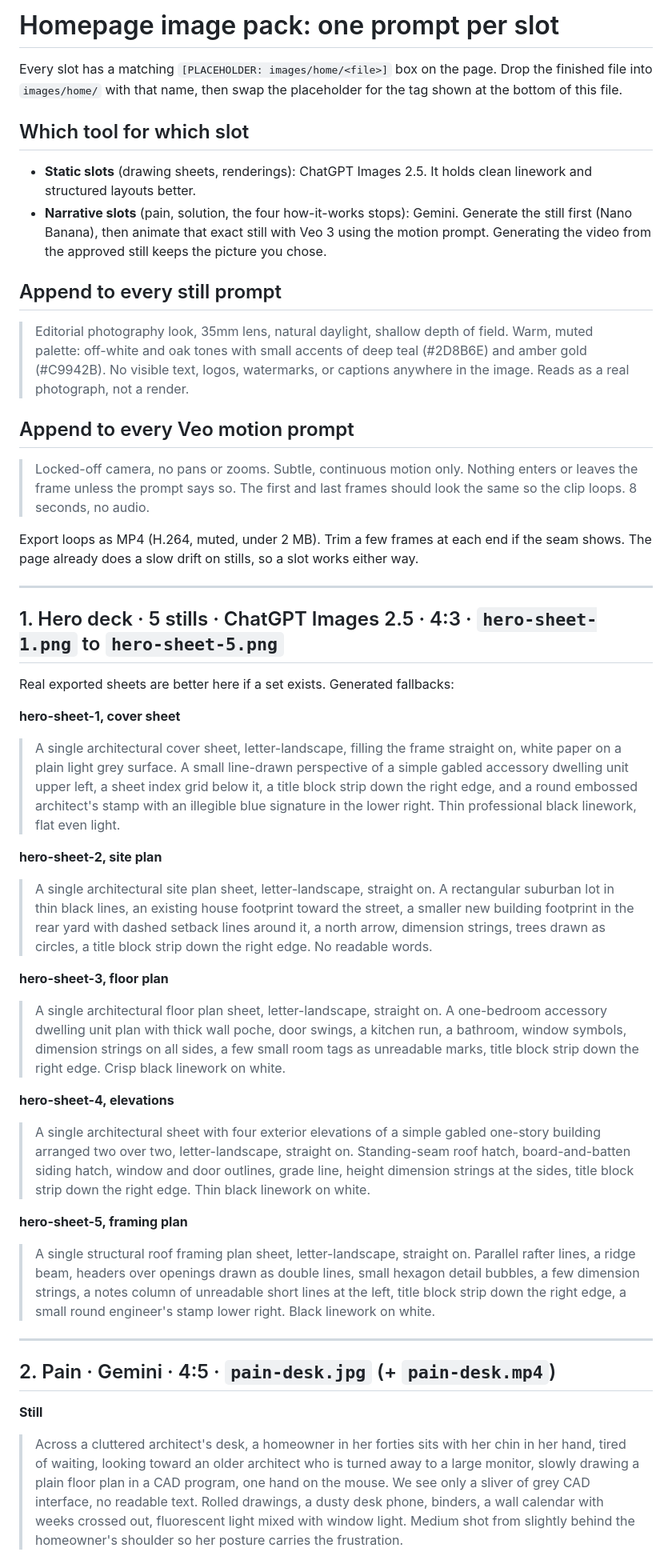
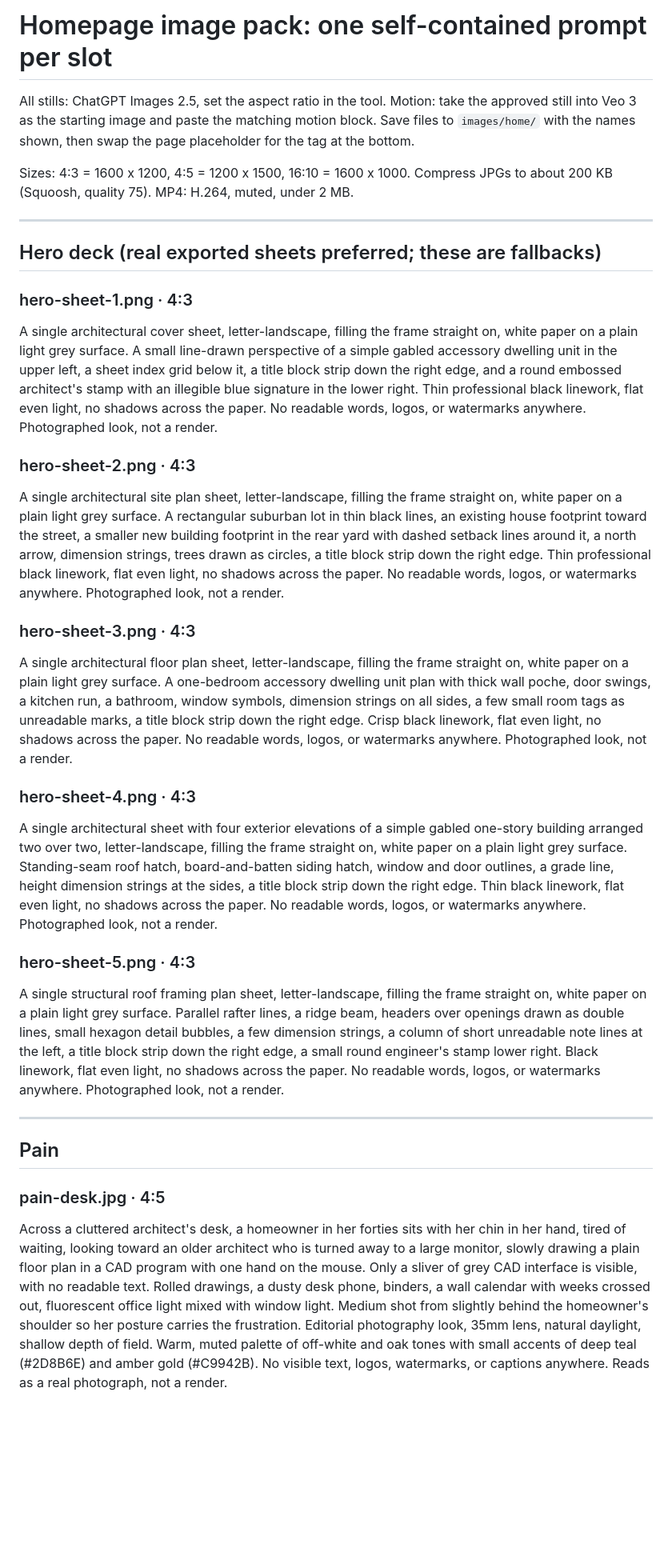
Before and after one commit to Velocity-Studio/velocitystudio-website, a Markdown page: docs/homepage-image-prompts.md, the part around one of its changes. Shown at 80% size. Drawn GitHub-style; blank space fills up the shorter version.

Commit message:
docs(home): self-contained image prompts, one block per slot
Co-Authored-By: Claude Fable 5.1 <noreply@anthropic.com>

```diff
--- a/docs/homepage-image-prompts.md
+++ b/docs/homepage-image-prompts.md
@@ -1,47 +1,32 @@
-# Homepage image pack: one prompt per slot
+# Homepage image pack: one self-contained prompt per slot
 
-Every slot has a matching `[PLACEHOLDER: images/home/<file>]` box on the page. Drop the finished file into `images/home/` with that name, then swap the placeholder for the tag shown at the bottom of this file.
+All stills: ChatGPT Images 2.5, set the aspect ratio in the tool. Motion: take the approved still into Veo 3 as the starting image and paste the matching motion block. Save files to `images/home/` with the names shown, then swap the page placeholder for the tag at the bottom.
 
-## Which tool for which slot
-
-- **Static slots** (drawing sheets, renderings): ChatGPT Images 2.5. It holds clean linework and structured layouts better.
-- **Narrative slots** (pain, solution, the four how-it-works stops): Gemini. Generate the still first (Nano Banana), then animate that exact still with Veo 3 using the motion prompt. Generating the video from the approved still keeps the picture you chose.
-
-## Append to every still prompt
-
-> Editorial photography look, 35mm lens, natural daylight, shallow depth of field. Warm, muted palette: off-white and oak tones with small accents of deep teal (#2D8B6E) and amber gold (#C9942B). No visible text, logos, watermarks, or captions anywhere in the image. Reads as a real photograph, not a render.
-
-## Append to every Veo motion prompt
-
-> Locked-off camera, no pans or zooms. Subtle, continuous motion only. Nothing enters or leaves the frame unless the prompt says so. The first and last frames should look the same so the clip loops. 8 seconds, no audio.
-
-Export loops as MP4 (H.264, muted, under 2 MB). Trim a few frames at each end if the seam shows. The page already does a slow drift on stills, so a slot works either way.
+Sizes: 4:3 = 1600 x 1200, 4:5 = 1200 x 1500, 16:10 = 1600 x 1000. Compress JPGs to about 200 KB (Squoosh, quality 75). MP4: H.264, muted, under 2 MB.
 
 ---
 
-## 1. Hero deck · 5 stills · ChatGPT Images 2.5 · 4:3 · `hero-sheet-1.png` to `hero-sheet-5.png`
+## Hero deck (real exported sheets preferred; these are fallbacks)
 
-Real exported sheets are better here if a set exists. Generated fallbacks:
+### hero-sheet-1.png · 4:3
+A single architectural cover sheet, letter-landscape, filling the frame straight on, white paper on a plain light grey surface. A small line-drawn perspective of a simple gabled accessory dwelling unit in the upper left, a sheet index grid below it, a title block strip down the right edge, and a round embossed architect's stamp with an illegible blue signature in the lower right. Thin professional black linework, flat even light, no shadows across the paper. No readable words, logos, or watermarks anywhere. Photographed look, not a render.
 
-**hero-sheet-1, cover sheet**
-> A single architectural cover sheet, letter-landscape, filling the frame straight on, white paper on a plain light grey surface. A small line-drawn perspective of a simple gabled accessory dwelling unit upper left, a sheet index grid below it, a title block strip down the right edge, and a round embossed architect's stamp with an illegible blue signature in the lower right. Thin professional black linework, flat even light.
+### hero-sheet-2.png · 4:3
+A single architectural site plan sheet, letter-landscape, filling the frame straight on, white paper on a plain light grey surface. A rectangular suburban lot in thin black lines, an existing house footprint toward the street, a smaller new building footprint in the rear yard with dashed setback lines around it, a north arrow, dimension strings, trees drawn as circles, a title block strip down the right edge. Thin professional black linework, flat even light, no shadows across the paper. No readable words, logos, or watermarks anywhere. Photographed look, not a render.
 
-**hero-sheet-2, site plan**
-> A single architectural site plan sheet, letter-landscape, straight on. A rectangular suburban lot in thin black lines, an existing house footprint toward the street, a smaller new building footprint in the rear yard with dashed setback lines around it, a north arrow, dimension strings, trees drawn as circles, a title block strip down the right edge. No readable words.
+### hero-sheet-3.png · 4:3
+A single architectural floor plan sheet, letter-landscape, filling the frame straight on, white paper on a plain light grey surface. A one-bedroom accessory dwelling unit plan with thick wall poche, door swings, a kitchen run, a bathroom, window symbols, dimension strings on all sides, a few small room tags as unreadable marks, a title block strip down the right edge. Crisp black linework, flat even light, no shadows across the paper. No readable words, logos, or watermarks anywhere. Photographed look, not a render.
 
-**hero-sheet-3, floor plan**
-> A single architectural floor plan sheet, letter-landscape, straight on. A one-bedroom accessory dwelling unit plan with thick wall poche, door swings, a kitchen run, a bathroom, window symbols, dimension strings on all sides, a few small room tags as unreadable marks, title block strip down the right edge. Crisp black linework on white.
+### hero-sheet-4.png · 4:3
+A single architectural sheet with four exterior elevations of a simple gabled one-story building arranged two over two, letter-landscape, filling the frame straight on, white paper on a plain light grey surface. Standing-seam roof hatch, board-and-batten siding hatch, window and door outlines, a grade line, height dimension strings at the sides, a title block strip down the right edge. Thin black linework, flat even light, no shadows across the paper. No readable words, logos, or watermarks anywhere. Photographed look, not a render.
 
-**hero-sheet-4, elevations**
-> A single architectural sheet with four exterior elevations of a simple gabled one-story building arranged two over two, letter-landscape, straight on. Standing-seam roof hatch, board-and-batten siding hatch, window and door outlines, grade line, height dimension strings at the sides, title block strip down the right edge. Thin black linework on white.
-
-**hero-sheet-5, framing plan**
-> A single structural roof framing plan sheet, letter-landscape, straight on. Parallel rafter lines, a ridge beam, headers over openings drawn as double lines, small hexagon detail bubbles, a few dimension strings, a notes column of unreadable short lines at the left, title block strip down the right edge, a small round engineer's stamp lower right. Black linework on white.
+### hero-sheet-5.png · 4:3
+A single structural roof framing plan sheet, letter-landscape, filling the frame straight on, white paper on a plain light grey surface. Parallel rafter lines, a ridge beam, headers over openings drawn as double lines, small hexagon detail bubbles, a few dimension strings, a column of short unreadable note lines at the left, a title block strip down the right edge, a small round engineer's stamp lower right. Black linework, flat even light, no shadows across the paper. No readable words, logos, or watermarks anywhere. Photographed look, not a render.
 
 ---
 
-## 2. Pain · Gemini · 4:5 · `pain-desk.jpg` (+ `pain-desk.mp4`)
+## Pain
 
-**Still**
-> Across a cluttered architect's desk, a homeowner in her forties sits with her chin in her hand, tired of waiting, looking toward an older architect who is turned away to a large monitor, slowly drawing a plain floor plan in a CAD program, one hand on the mouse. We see only a sliver of grey CAD interface, no readable text. Rolled drawings, a dusty desk phone, binders, a wall calendar with weeks crossed out, fluorescent light mixed with window light. Medium shot from slightly behind the homeowner's shoulder so her posture carries the frustration.
+### pain-desk.jpg · 4:5
+Across a cluttered architect's desk, a homeowner in her forties sits with her chin in her hand, tired of waiting, looking toward an older architect who is turned away to a large monitor, slowly drawing a plain floor plan in a CAD program with one hand on the mouse. Only a sliver of grey CAD interface is visible, with no readable text. Rolled drawings, a dusty desk phone, binders, a wall calendar with weeks crossed out, fluorescent office light mixed with window light. Medium shot from slightly behind the homeowner's shoulder so her posture carries the frustration. Editorial photography look, 35mm lens, natural daylight, shallow depth of field. Warm, muted palette of off-white and oak tones with small accents of deep teal (#2D8B6E) and amber gold (#C9942B). No visible text, logos, watermarks, or captions anywhere. Reads as a real photograph, not a render.
 
```
Also changed, not shown: other parts of docs/homepage-image-prompts.md (+39 -57 lines).
